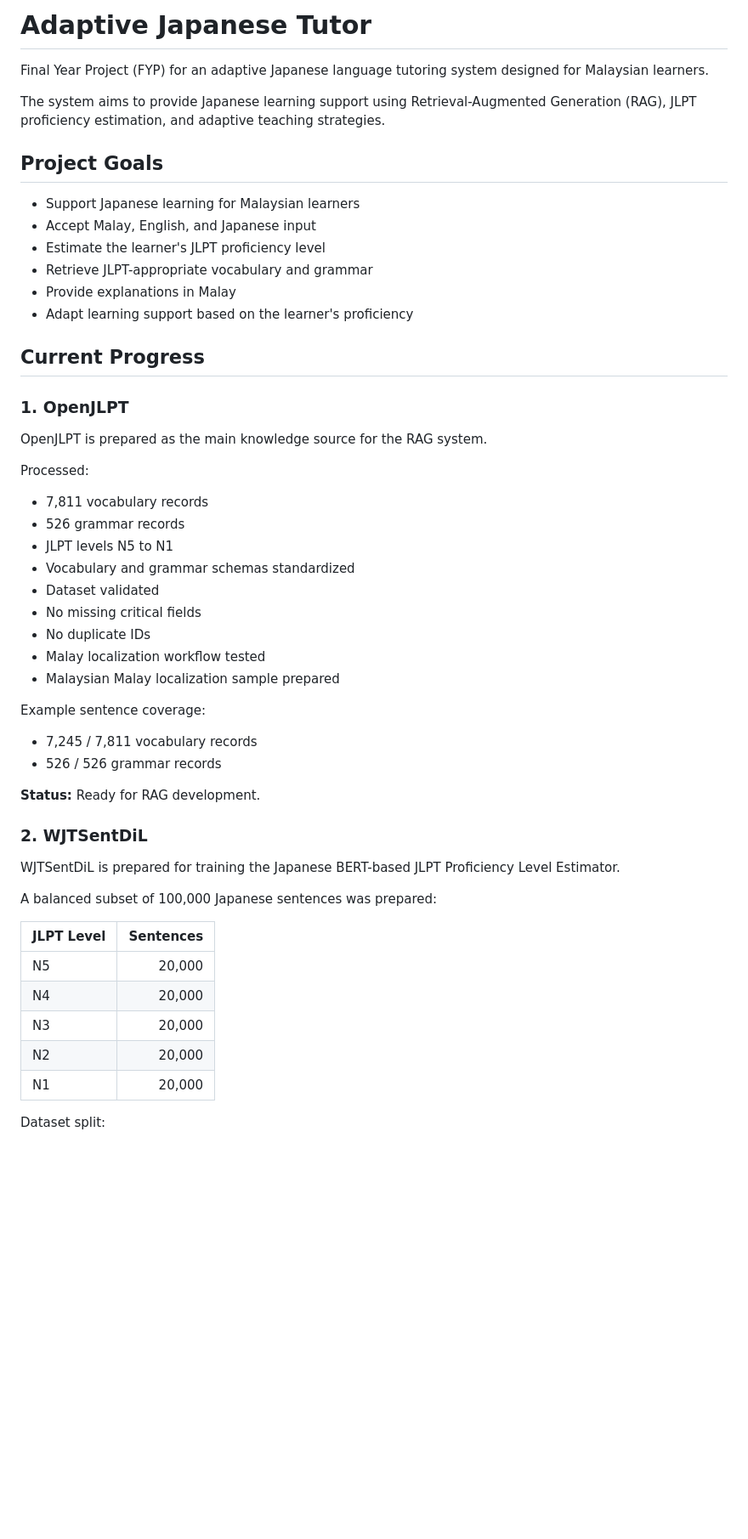
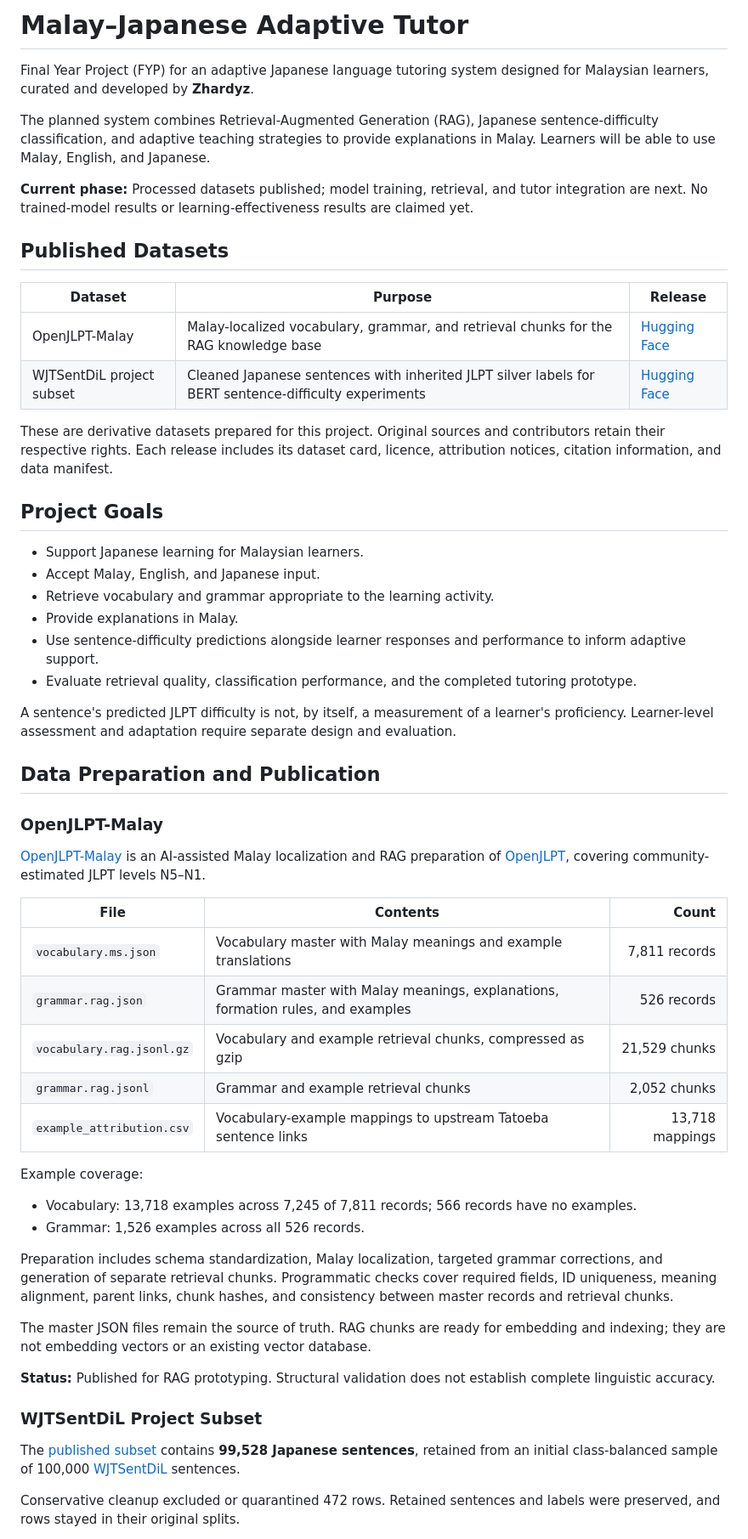
Before and after one commit to Zhar-dy/Malay-Japanese-Adaptive-Tutor, a Markdown page: README.md, the part around one of its changes. Shown at 85% size. Drawn GitHub-style; blank space fills up the shorter version.

Commit message:
feat: update Readme

```diff
--- a/README.md
+++ b/README.md
@@ -1,56 +1,59 @@
-# Adaptive Japanese Tutor
+# Malay–Japanese Adaptive Tutor
 
-Final Year Project (FYP) for an adaptive Japanese language tutoring system designed for Malaysian learners.
+Final Year Project (FYP) for an adaptive Japanese language tutoring system designed for Malaysian learners, curated and developed by **Zhardyz**.
 
-The system aims to provide Japanese learning support using Retrieval-Augmented Generation (RAG), JLPT proficiency estimation, and adaptive teaching strategies.
+The planned system combines Retrieval-Augmented Generation (RAG), Japanese sentence-difficulty classification, and adaptive teaching strategies to provide explanations in Malay. Learners will be able to use Malay, English, and Japanese.
+
+**Current phase:** Processed datasets published; model training, retrieval, and tutor integration are next. No trained-model results or learning-effectiveness results are claimed yet.
+
+## Published Datasets
+
+| Dataset | Purpose | Release |
+| --- | --- | --- |
+| OpenJLPT-Malay | Malay-localized vocabulary, grammar, and retrieval chunks for the RAG knowledge base | [Hugging Face](https://huggingface.co/datasets/zhardyz/OpenJLPT-Malay) |
+| WJTSentDiL project subset | Cleaned Japanese sentences with inherited JLPT silver labels for BERT sentence-difficulty experiments | [Hugging Face](https://huggingface.co/datasets/zhardyz/malay-japanese-adaptive-tutor-wjtsentdil) |
+
+These are derivative datasets prepared for this project. Original sources and contributors retain their respective rights. Each release includes its dataset card, licence, attribution notices, citation information, and data manifest.
 
 ## Project Goals
 
-- Support Japanese learning for Malaysian learners
-- Accept Malay, English, and Japanese input
-- Estimate the learner's JLPT proficiency level
-- Retrieve JLPT-appropriate vocabulary and grammar
-- Provide explanations in Malay
-- Adapt learning support based on the learner's proficiency
+- Support Japanese learning for Malaysian learners.
+- Accept Malay, English, and Japanese input.
+- Retrieve vocabulary and grammar appropriate to the learning activity.
+- Provide explanations in Malay.
+- Use sentence-difficulty predictions alongside learner responses and performance to inform adaptive support.
+- Evaluate retrieval quality, classification performance, and the completed tutoring prototype.
 
-## Current Progress
+A sentence's predicted JLPT difficulty is not, by itself, a measurement of a learner's proficiency. Learner-level assessment and adaptation require separate design and evaluation.
 
-### 1. OpenJLPT
+## Data Preparation and Publication
 
-OpenJLPT is prepared as the main knowledge source for the RAG system.
+### OpenJLPT-Malay
 
-Processed:
+[OpenJLPT-Malay](https://huggingface.co/datasets/zhardyz/OpenJLPT-Malay) is an AI-assisted Malay localization and RAG preparation of [OpenJLPT](https://github.com/evanclan/OpenJLPT), covering community-estimated JLPT levels N5–N1.
 
-- 7,811 vocabulary records
-- 526 grammar records
-- JLPT levels N5 to N1
-- Vocabulary and grammar schemas standardized
-- Dataset validated
-- No missing critical fields
-- No duplicate IDs
-- Malay localization workflow tested
-- Malaysian Malay localization sample prepared
+| File | Contents | Count |
+| --- | --- | ---: |
+| `vocabulary.ms.json` | Vocabulary master with Malay meanings and example translations | 7,811 records |
+| `grammar.rag.json` | Grammar master with Malay meanings, explanations, formation rules, and examples | 526 records |
+| `vocabulary.rag.jsonl.gz` | Vocabulary and example retrieval chunks, compressed as gzip | 21,529 chunks |
+| `grammar.rag.jsonl` | Grammar and example retrieval chunks | 2,052 chunks |
+| `example_attribution.csv` | Vocabulary-example mappings to upstream Tatoeba sentence links | 13,718 mappings |
 
-Example sentence coverage:
+Example coverage:
 
-- 7,245 / 7,811 vocabulary records
-- 526 / 526 grammar records
+- Vocabulary: 13,718 examples across 7,245 of 7,811 records; 566 records have no examples.
+- Grammar: 1,526 examples across all 526 records.
 
-**Status:** Ready for RAG development.
+Preparation includes schema standardization, Malay localization, targeted grammar corrections, and generation of separate retrieval chunks. Programmatic checks cover required fields, ID uniqueness, meaning alignment, parent links, chunk hashes, and consistency between master records and retrieval chunks.
 
-### 2. WJTSentDiL
+The master JSON files remain the source of truth. RAG chunks are ready for embedding and indexing; they are not embedding vectors or an existing vector database.
 
-WJTSentDiL is prepared for training the Japanese BERT-based JLPT Proficiency Level Estimator.
+**Status:** Published for RAG prototyping. Structural validation does not establish complete linguistic accuracy.
 
-A balanced subset of 100,000 Japanese sentences was prepared:
+### WJTSentDiL Project Subset
 
-| JLPT Level | Sentences |
-|---|---:|
-| N5 | 20,000 |
-| N4 | 20,000 |
-| N3 | 20,000 |
-| N2 | 20,000 |
-| N1 | 20,000 |
+The [published subset](https://huggingface.co/datasets/zhardyz/malay-japanese-adaptive-tutor-wjtsentdil) contains **99,528 Japanese sentences**, retained from an initial class-balanced sample of 100,000 [WJTSentDiL](https://huggingface.co/datasets/bennexx/WJTSentDiL) sentences.
 
-Dataset split:
+Conservative cleanup excluded or quarantined 472 rows. Retained sentences and labels were preserved, and rows stayed in their original splits.
 
```
Also changed, not shown: other parts of README.md (+52 -76 lines).
